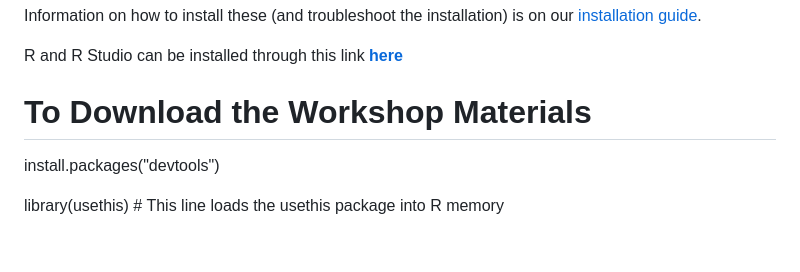
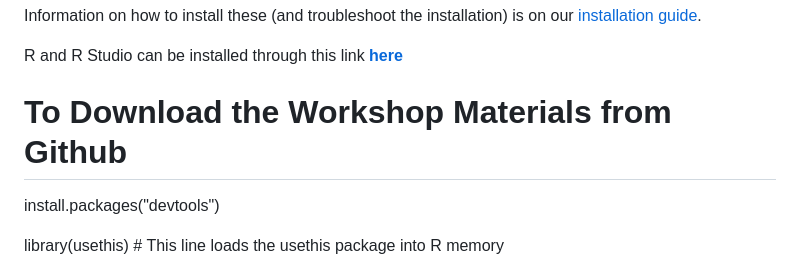
Before and after one commit to BB1464/workshop-introduction-to-R, a Markdown page: README.md, the part around the change. GitHub-like rendering; blank space fills up the shorter version.

Commit message:
Add Github

```diff
--- a/README.md
+++ b/README.md
@@ -76,7 +76,8 @@ Information on how to install these (and troubleshoot the installation) is on ou
 
 R and R Studio can be installed through this link [**here**](https://posit.co/download/rstudio-desktop/)
 
-# To Download the Workshop Materials
+# To Download the Workshop Materials from Github
+
 install.packages("devtools")
 
 library(usethis) # This line loads the usethis package into R memory
```
